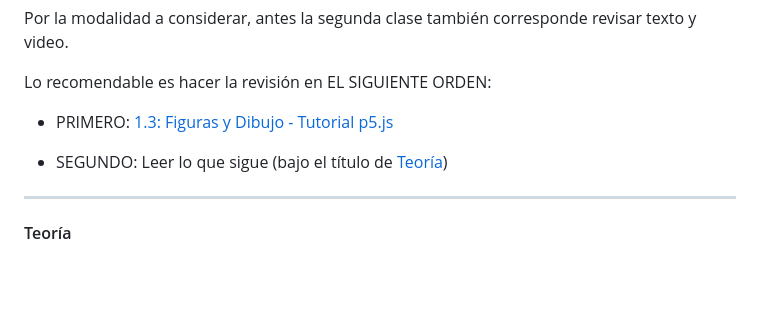
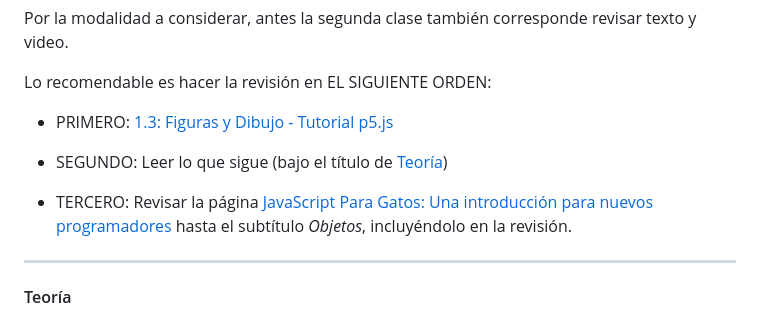
Before and after one commit to profesorfaco/front-2023-1, a Markdown page: sesion_02/README.md, the part around the change. GitHub-like rendering; blank space fills up the shorter version.

```diff
--- a/sesion_02/README.md
+++ b/sesion_02/README.md
@@ -13,6 +13,8 @@ Lo recomendable es hacer la revisión en EL SIGUIENTE ORDEN:
 - PRIMERO: [1.3: Figuras y Dibujo - Tutorial p5.js](https://youtu.be/c3TeLi6Ns1E)
 
 - SEGUNDO: Leer lo que sigue (bajo el título de [Teoría](https://github.com/profesorfaco/front-2023-2/tree/main/sesion_01#teor%C3%ADa))
+
+- TERCERO: Revisar la página [JavaScript Para Gatos: Una introducción para nuevos programadores](https://jsparagatos.com/) hasta el subtítulo *Objetos*, incluyéndolo en la revisión.
 
 - - - - - - - -
 
```
